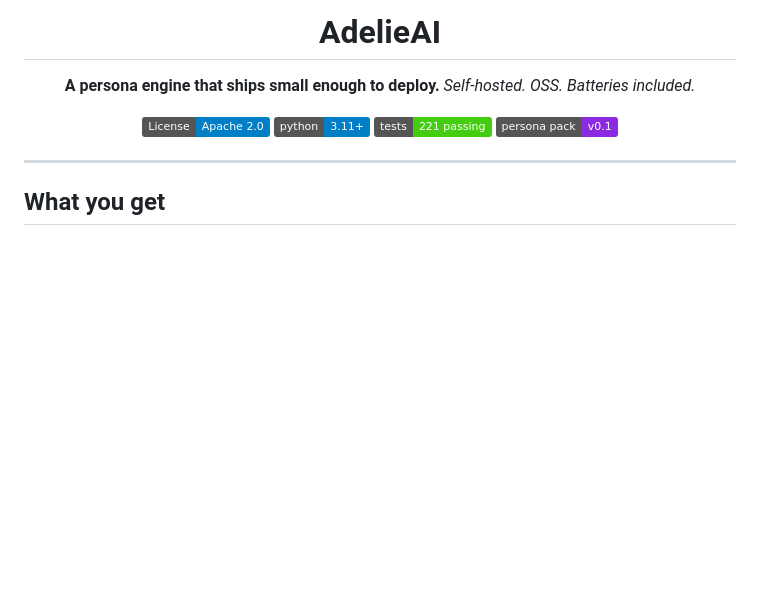
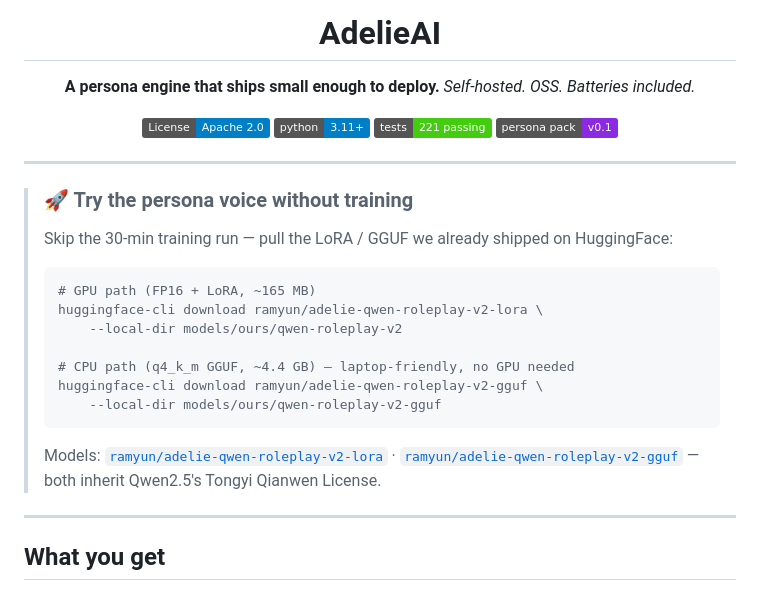
Before and after one commit to southglory/AdelieAI, a Markdown page: README.md, the part around the change. Drawn GitHub-style; badges without logos; blank space fills up the shorter version.

````diff
--- a/README.md
+++ b/README.md
@@ -12,6 +12,24 @@
 [![Persona Pack v0.1](https://img.shields.io/badge/persona%20pack-v0.1-blueviolet.svg)](docs/PERSONA_PACK.md)
 
 </div>
+
+---
+
+> ### 🚀 Try the persona voice without training
+>
+> Skip the 30-min training run — pull the LoRA / GGUF we already shipped on HuggingFace:
+>
+> ```bash
+> # GPU path (FP16 + LoRA, ~165 MB)
+> huggingface-cli download ramyun/adelie-qwen-roleplay-v2-lora \
+>     --local-dir models/ours/qwen-roleplay-v2
+>
+> # CPU path (q4_k_m GGUF, ~4.4 GB) — laptop-friendly, no GPU needed
+> huggingface-cli download ramyun/adelie-qwen-roleplay-v2-gguf \
+>     --local-dir models/ours/qwen-roleplay-v2-gguf
+> ```
+>
+> Models: [`ramyun/adelie-qwen-roleplay-v2-lora`](https://huggingface.co/ramyun/adelie-qwen-roleplay-v2-lora) · [`ramyun/adelie-qwen-roleplay-v2-gguf`](https://huggingface.co/ramyun/adelie-qwen-roleplay-v2-gguf) — both inherit Qwen2.5's Tongyi Qianwen License.
 
 ---
 
````
Also changed, not shown: docs/screenshots/01_personas.png, docs/screenshots/02_chat_thread.png, docs/screenshots/03_sessions.png, docs/screenshots/30_rating_widget.png, docs/screenshots/31_personas_with_dpo.png, docs/screenshots/32_metrics_dashboard.png, 1 other file.
